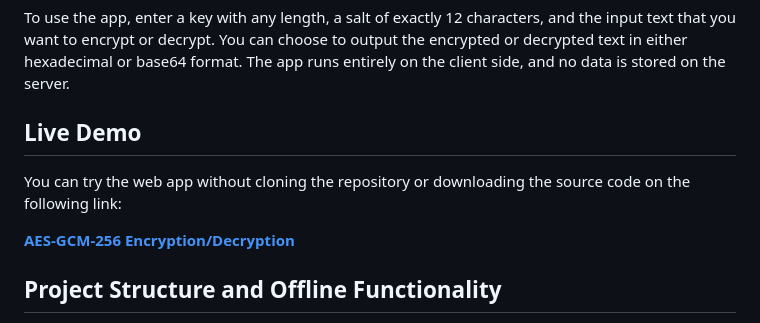
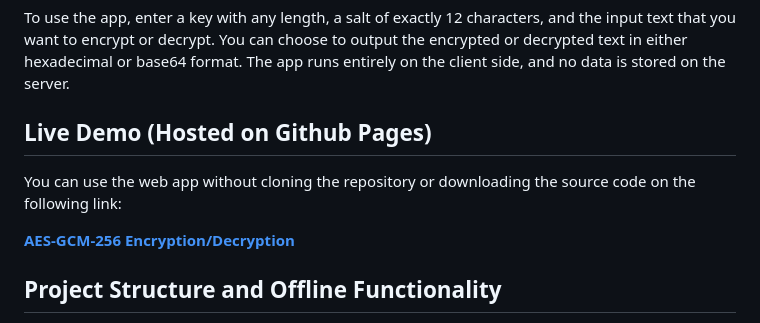
Before and after one commit to kbagher/aes-gcm, a Markdown page: README.md, the part around the change. Rendered like a GitHub page.

```diff
--- a/README.md
+++ b/README.md
@@ -10,9 +10,9 @@ The app allows users to encrypt and decrypt text using a user-provided key. The
 
 To use the app, enter a key with any length, a salt of exactly 12 characters, and the input text that you want to encrypt or decrypt. You can choose to output the encrypted or decrypted text in either hexadecimal or base64 format. The app runs entirely on the client side, and no data is stored on the server.
 
-## Live Demo
+## Live Demo (Hosted on Github Pages)
 
-You can try the web app without cloning the repository or downloading the source code on the following link:
+You can use the web app without cloning the repository or downloading the source code on the following link:
 
 [**AES-GCM-256 Encryption/Decryption**](https://kbagher.github.io/aes-gcm/)
 
```
